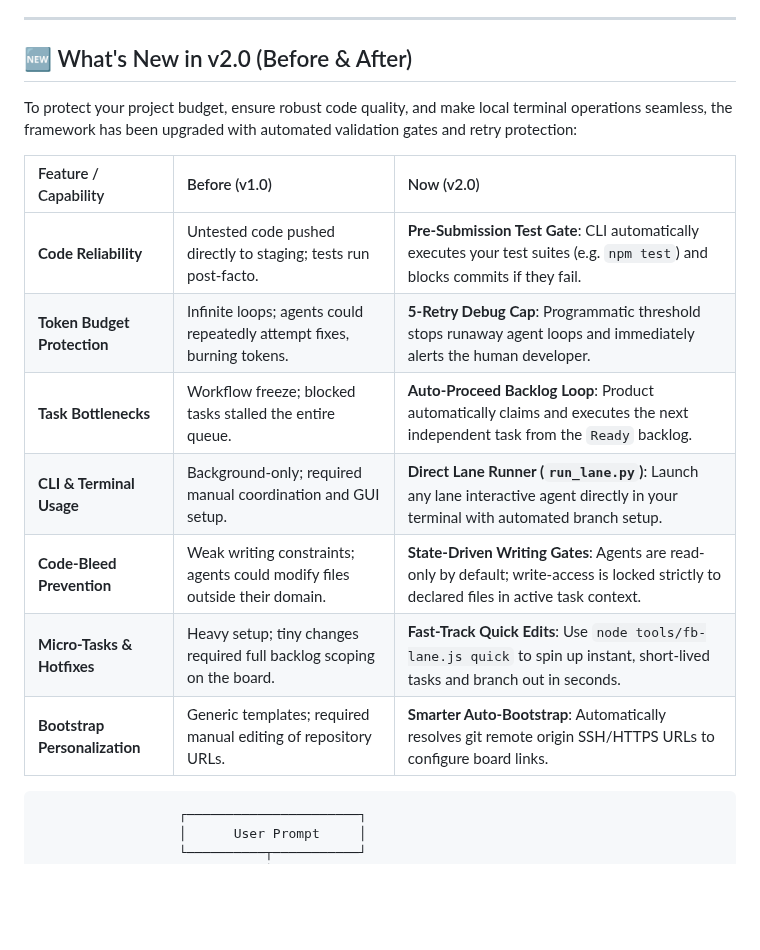
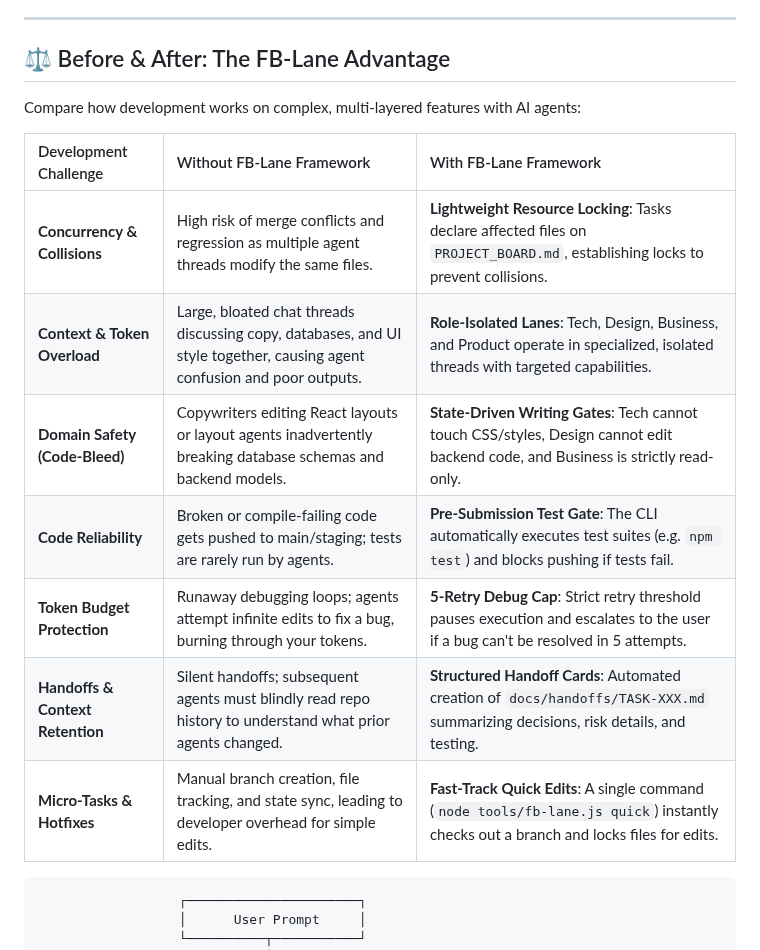
Before and after one commit to friedbeef1/fb-lane-coordination, a Markdown page: README.md, the part around the change. Rendered like a GitHub page; blank space fills up the shorter version.

Commit message:
docs(readme): change comparison table to Without vs With FB-Lane Framework

````diff
--- a/README.md
+++ b/README.md
@@ -6,19 +6,19 @@ FB-Lane splits complex software development into four role-isolated workstreams
 
 ---
 
-## 🆕 What's New in v2.0 (Before & After)
+## ⚖️ Before & After: The FB-Lane Advantage
 
-To protect your project budget, ensure robust code quality, and make local terminal operations seamless, the framework has been upgraded with automated validation gates and retry protection:
+Compare how development works on complex, multi-layered features with AI agents:
 
-| Feature / Capability | Before (v1.0) | Now (v2.0) |
+| Development Challenge | Without FB-Lane Framework | With FB-Lane Framework |
 | :--- | :--- | :--- |
-| **Code Reliability** | Untested code pushed directly to staging; tests run post-facto. | **Pre-Submission Test Gate**: CLI automatically executes your test suites (e.g. `npm test`) and blocks commits if they fail. |
-| **Token Budget Protection** | Infinite loops; agents could repeatedly attempt fixes, burning tokens. | **5-Retry Debug Cap**: Programmatic threshold stops runaway agent loops and immediately alerts the human developer. |
-| **Task Bottlenecks** | Workflow freeze; blocked tasks stalled the entire queue. | **Auto-Proceed Backlog Loop**: Product automatically claims and executes the next independent task from the `Ready` backlog. |
-| **CLI & Terminal Usage** | Background-only; required manual coordination and GUI setup. | **Direct Lane Runner (`run_lane.py`)**: Launch any lane interactive agent directly in your terminal with automated branch setup. |
-| **Code-Bleed Prevention** | Weak writing constraints; agents could modify files outside their domain. | **State-Driven Writing Gates**: Agents are read-only by default; write-access is locked strictly to declared files in active task context. |
-| **Micro-Tasks & Hotfixes** | Heavy setup; tiny changes required full backlog scoping on the board. | **Fast-Track Quick Edits**: Use `node tools/fb-lane.js quick` to spin up instant, short-lived tasks and branch out in seconds. |
-| **Bootstrap Personalization** | Generic templates; required manual editing of repository URLs. | **Smarter Auto-Bootstrap**: Automatically resolves git remote origin SSH/HTTPS URLs to configure board links. |
+| **Concurrency & Collisions** | High risk of merge conflicts and regression as multiple agent threads modify the same files. | **Lightweight Resource Locking**: Tasks declare affected files on `PROJECT_BOARD.md`, establishing locks to prevent collisions. |
+| **Context & Token Overload** | Large, bloated chat threads discussing copy, databases, and UI style together, causing agent confusion and poor outputs. | **Role-Isolated Lanes**: Tech, Design, Business, and Product operate in specialized, isolated threads with targeted capabilities. |
+| **Domain Safety (Code-Bleed)** | Copywriters editing React layouts or layout agents inadvertently breaking database schemas and backend models. | **State-Driven Writing Gates**: Tech cannot touch CSS/styles, Design cannot edit backend code, and Business is strictly read-only. |
+| **Code Reliability** | Broken or compile-failing code gets pushed to main/staging; tests are rarely run by agents. | **Pre-Submission Test Gate**: The CLI automatically executes test suites (e.g. `npm test`) and blocks pushing if tests fail. |
+| **Token Budget Protection** | Runaway debugging loops; agents attempt infinite edits to fix a bug, burning through your tokens. | **5-Retry Debug Cap**: Strict retry threshold pauses execution and escalates to the user if a bug can't be resolved in 5 attempts. |
+| **Handoffs & Context Retention** | Silent handoffs; subsequent agents must blindly read repo history to understand what prior agents changed. | **Structured Handoff Cards**: Automated creation of `docs/handoffs/TASK-XXX.md` summarizing decisions, risk details, and testing. |
+| **Micro-Tasks & Hotfixes** | Manual branch creation, file tracking, and state sync, leading to developer overhead for simple edits. | **Fast-Track Quick Edits**: A single command (`node tools/fb-lane.js quick`) instantly checks out a branch and locks files for edits. |
 
 ```
                   ┌──────────────────────┐
````
